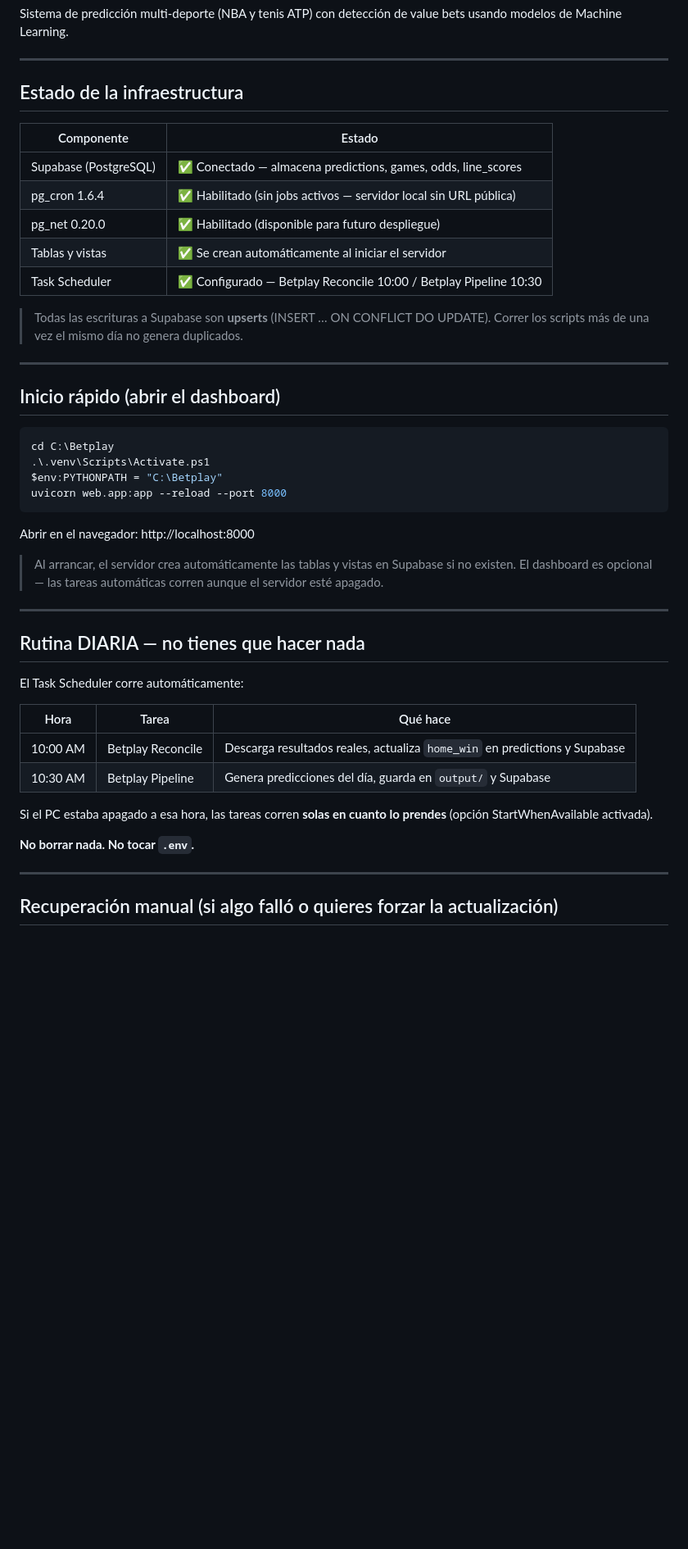
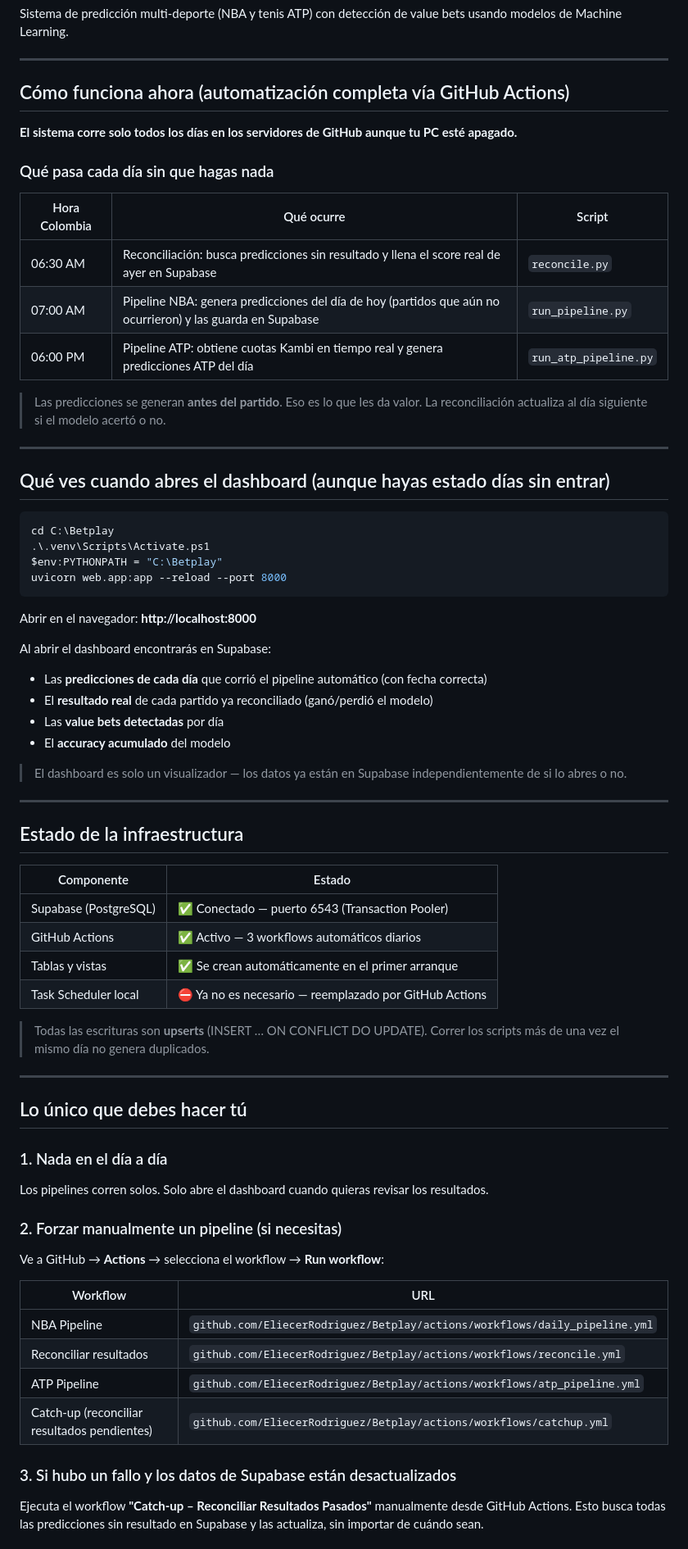
Before and after one commit to EliecerRodriguez/Betplay, a Markdown page: README.md, the part around one of its changes. Shown at 82% size. Rendered like a GitHub page; blank space fills up the shorter version.

Commit message:
docs: update README with GitHub Actions automation guide

````diff
--- a/README.md
+++ b/README.md
@@ -4,22 +4,24 @@ Sistema de predicción multi-deporte (NBA y tenis ATP) con detección de value b
 
 ---
 
-## Estado de la infraestructura
+## Cómo funciona ahora (automatización completa vía GitHub Actions)
 
-| Componente | Estado |
-|---|---|
-| Supabase (PostgreSQL) | ✅ Conectado — almacena predictions, games, odds, line_scores |
-| pg_cron 1.6.4 | ✅ Habilitado (sin jobs activos — servidor local sin URL pública) |
-| pg_net 0.20.0 | ✅ Habilitado (disponible para futuro despliegue) |
-| Tablas y vistas | ✅ Se crean automáticamente al iniciar el servidor |
-| Task Scheduler | ✅ Configurado — Betplay Reconcile 10:00 / Betplay Pipeline 10:30 |
+**El sistema corre solo todos los días en los servidores de GitHub aunque tu PC esté apagado.**
 
-> Todas las escrituras a Supabase son **upserts** (INSERT … ON CONFLICT DO UPDATE).
-> Correr los scripts más de una vez el mismo día no genera duplicados.
+### Qué pasa cada día sin que hagas nada
+
+| Hora Colombia | Qué ocurre | Script |
+|---|---|---|
+| 06:30 AM | Reconciliación: busca predicciones sin resultado y llena el score real de ayer en Supabase | `reconcile.py` |
+| 07:00 AM | Pipeline NBA: genera predicciones del día de hoy (partidos que aún no ocurrieron) y las guarda en Supabase | `run_pipeline.py` |
+| 06:00 PM | Pipeline ATP: obtiene cuotas Kambi en tiempo real y genera predicciones ATP del día | `run_atp_pipeline.py` |
+
+> Las predicciones se generan **antes del partido**. Eso es lo que les da valor.
+> La reconciliación actualiza al día siguiente si el modelo acertó o no.
 
 ---
 
-## Inicio rápido (abrir el dashboard)
+## Qué ves cuando abres el dashboard (aunque hayas estado días sin entrar)
 
 ```powershell
 cd C:\Betplay
@@ -28,27 +30,48 @@ $env:PYTHONPATH = "C:\Betplay"
 uvicorn web.app:app --reload --port 8000
 ```
 
-Abrir en el navegador: http://localhost:8000
+Abrir en el navegador: **http://localhost:8000**
 
-> Al arrancar, el servidor crea automáticamente las tablas y vistas en Supabase si no existen.
-> El dashboard es opcional — las tareas automáticas corren aunque el servidor esté apagado.
+Al abrir el dashboard encontrarás en Supabase:
+- Las **predicciones de cada día** que corrió el pipeline automático (con fecha correcta)
+- El **resultado real** de cada partido ya reconciliado (ganó/perdió el modelo)
+- Las **value bets detectadas** por día
+- El **accuracy acumulado** del modelo
+
+> El dashboard es solo un visualizador — los datos ya están en Supabase independientemente de si lo abres o no.
 
 ---
 
-## Rutina DIARIA — no tienes que hacer nada
+## Estado de la infraestructura
 
-El Task Scheduler corre automáticamente:
+| Componente | Estado |
+|---|---|
+| Supabase (PostgreSQL) | ✅ Conectado — puerto 6543 (Transaction Pooler) |
+| GitHub Actions | ✅ Activo — 3 workflows automáticos diarios |
+| Tablas y vistas | ✅ Se crean automáticamente en el primer arranque |
+| Task Scheduler local | ⛔ Ya no es necesario — reemplazado por GitHub Actions |
 
-| Hora | Tarea | Qué hace |
-|---|---|---|
-| 10:00 AM | Betplay Reconcile | Descarga resultados reales, actualiza `home_win` en predictions y Supabase |
-| 10:30 AM | Betplay Pipeline | Genera predicciones del día, guarda en `output/` y Supabase |
-
-Si el PC estaba apagado a esa hora, las tareas corren **solas en cuanto lo prendes** (opción StartWhenAvailable activada).
-
-**No borrar nada. No tocar `.env`.**
+> Todas las escrituras son **upserts** (INSERT … ON CONFLICT DO UPDATE).
+> Correr los scripts más de una vez el mismo día no genera duplicados.
 
 ---
 
-## Recuperación manual (si algo falló o quieres forzar la actualización)
+## Lo único que debes hacer tú
 
+### 1. Nada en el día a día
+Los pipelines corren solos. Solo abre el dashboard cuando quieras revisar los resultados.
+
+### 2. Forzar manualmente un pipeline (si necesitas)
+Ve a GitHub → **Actions** → selecciona el workflow → **Run workflow**:
+
+| Workflow | URL |
+|---|---|
+| NBA Pipeline | `github.com/EliecerRodriguez/Betplay/actions/workflows/daily_pipeline.yml` |
+| Reconciliar resultados | `github.com/EliecerRodriguez/Betplay/actions/workflows/reconcile.yml` |
+| ATP Pipeline | `github.com/EliecerRodriguez/Betplay/actions/workflows/atp_pipeline.yml` |
+| Catch-up (reconciliar resultados pendientes) | `github.com/EliecerRodriguez/Betplay/actions/workflows/catchup.yml` |
+
+### 3. Si hubo un fallo y los datos de Supabase están desactualizados
+Ejecuta el workflow **"Catch-up – Reconciliar Resultados Pasados"** manualmente desde GitHub Actions.
+Esto busca todas las predicciones sin resultado en Supabase y las actualiza, sin importar de cuándo sean.
+
````
Also changed, not shown: other parts of README.md (+18 -5 lines).
